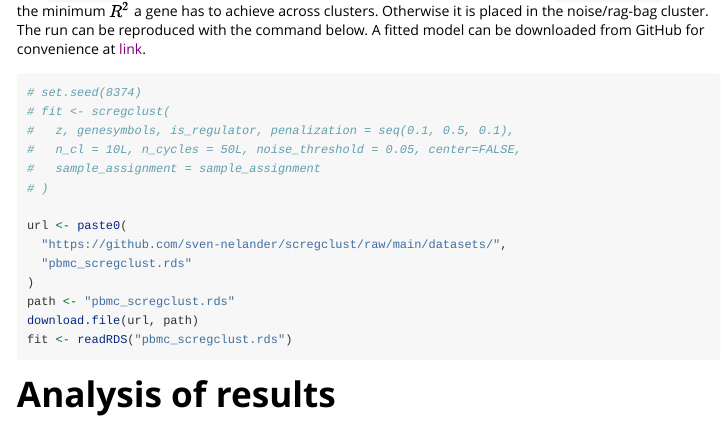
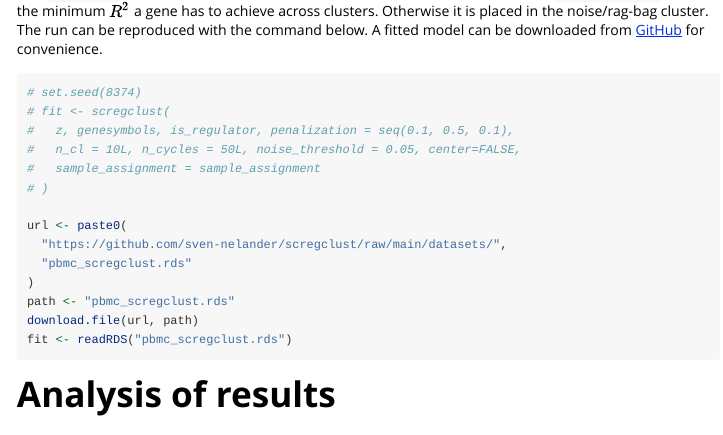
Before and after one commit to scmethods/scregclust, an R Markdown document (vignettes/pbmc.Rmd): the page in a window 1100 px wide, from 2220 px down. Rendered offline with R 4.5, knitr and Pandoc, with nearby package versions; code that draws random numbers runs with fixed seeds of ours; some code elsewhere in the file could not run offline.

Commit message:
add link to prefit model

````diff
--- a/vignettes/pbmc.Rmd
+++ b/vignettes/pbmc.Rmd
@@ -116,7 +116,8 @@ Run `scregclust` with number of initial clusters set to 10 and test
 several penalties. `noise_threshold` controls the minimum $R^2$ a gene has
 to achieve across clusters. Otherwise it is placed in the noise/rag-bag cluster.
 The run can be reproduced with the command below. A fitted model can be
-downloaded from GitHub for convenience at [link]().
+downloaded from [GitHub](https://github.com/sven-nelander/scregclust/raw/main/datasets/pbmc_scregclust.rds)
+for convenience.
 
 ```{r run-scregclust}
 # set.seed(8374)
````
